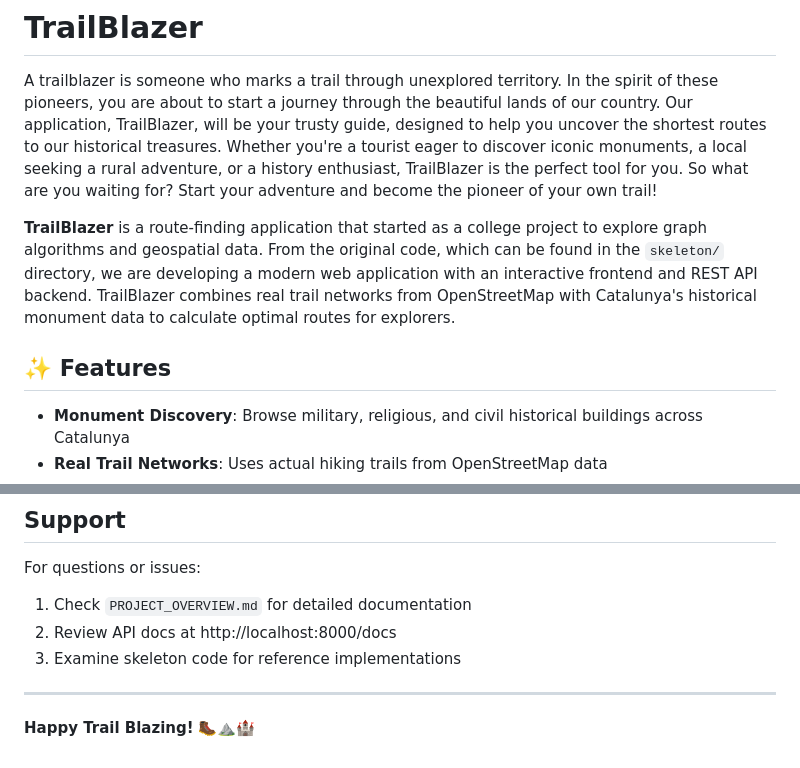
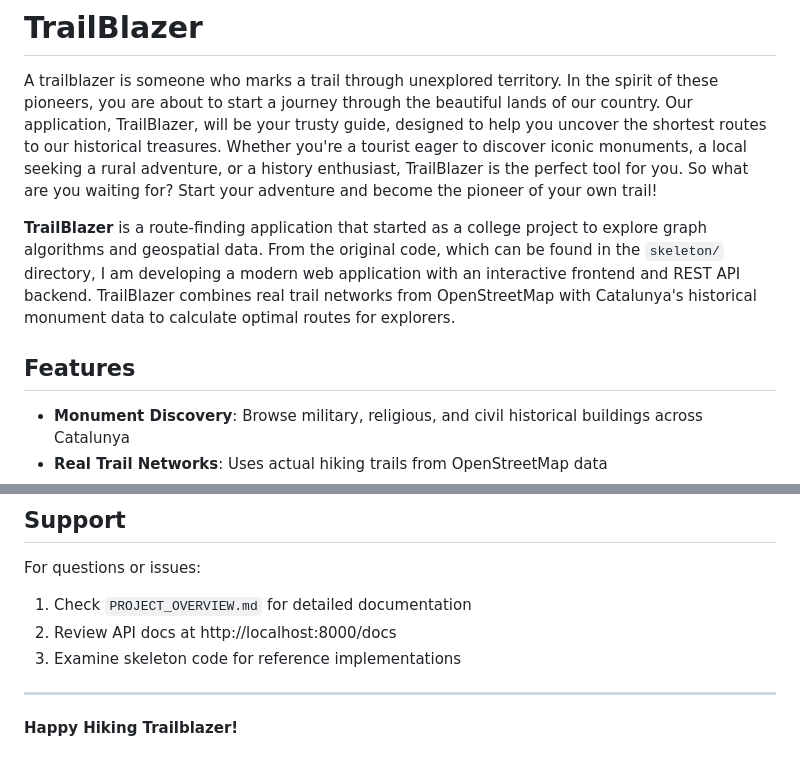
Before and after one commit to Nicolas-Villoria/TrailBlazer, a Markdown page: README.md, 2 parts joined by grey strips. GitHub-like rendering.

Commit message:
Update README for clarity and personalization

```diff
--- a/README.md
+++ b/README.md
@@ -2,9 +2,9 @@
 
 A trailblazer is someone who marks a trail through unexplored territory. In the spirit of these pioneers, you are about to start a journey through the beautiful lands of our country. Our application, TrailBlazer, will be your trusty guide, designed to help you uncover the shortest routes to our historical treasures. Whether you're a tourist eager to discover iconic monuments, a local seeking a rural adventure, or a history enthusiast, TrailBlazer is the perfect tool for you. So what are you waiting for? Start your adventure and become the pioneer of your own trail!
 
-**TrailBlazer** is a route-finding application that started as a college project to explore graph algorithms and geospatial data. From the original code, which can be found in the `skeleton/` directory, we are developing a modern web application with an interactive frontend and REST API backend. TrailBlazer combines real trail networks from OpenStreetMap with Catalunya's historical monument data to calculate optimal routes for explorers.
+**TrailBlazer** is a route-finding application that started as a college project to explore graph algorithms and geospatial data. From the original code, which can be found in the `skeleton/` directory, I am developing a modern web application with an interactive frontend and REST API backend. TrailBlazer combines real trail networks from OpenStreetMap with Catalunya's historical monument data to calculate optimal routes for explorers.
 
-## ✨ Features
+## Features
 
 - **Monument Discovery**: Browse military, religious, and civil historical buildings across Catalunya
 - **Real Trail Networks**: Uses actual hiking trails from OpenStreetMap data
@@ -366,4 +366,4 @@ For questions or issues:
 
 ---
 
-**Happy Trail Blazing!** 🥾⛰️🏰
+**Happy Hiking Trailblazer!**
```
